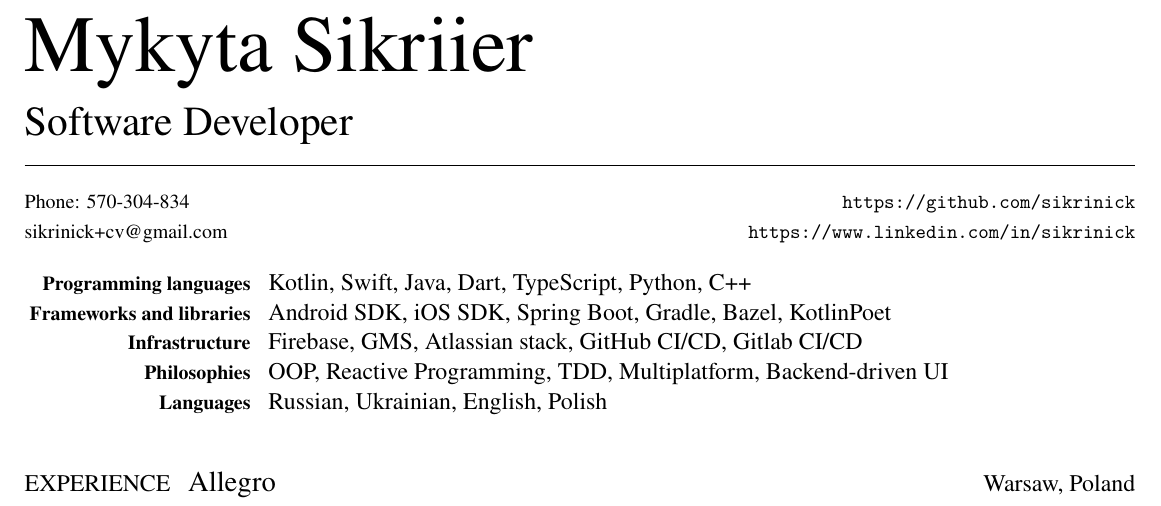
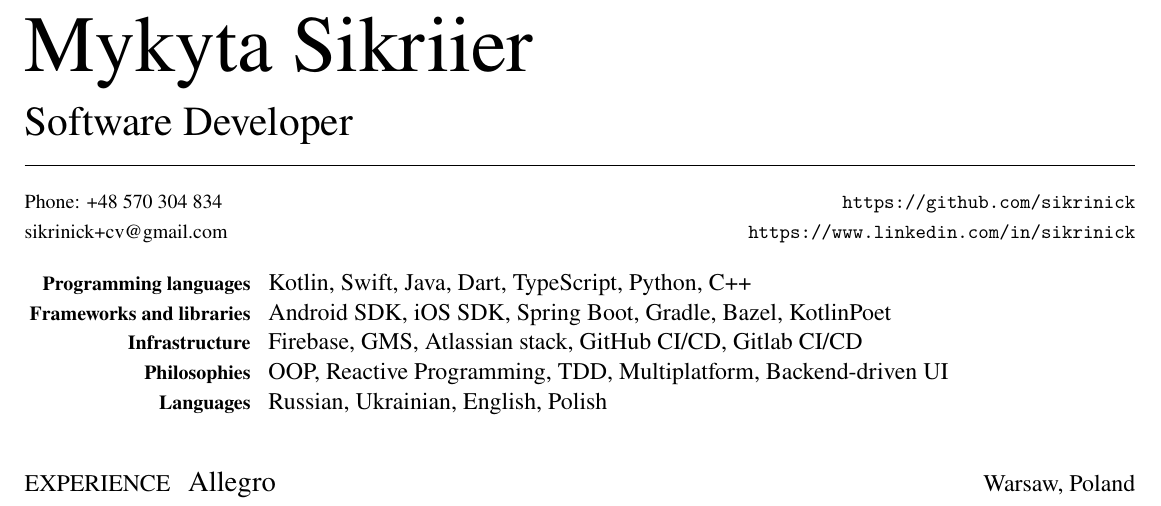
Before and after one commit to sikrinick/cv, a LaTeX CV (resume.tex): part of the page, cut so that both start at the same text. Compiled offline with XeLaTeX.

Commit message:
changed phone number

```diff
--- a/resume.tex
+++ b/resume.tex
@@ -2,7 +2,7 @@
 
 \name{Mykyta Sikriier}
 \position{Software Developer}
-\mobile{570-304-834}
+\mobile{+48 570 304 834}
 \email{sikrinick+cv@gmail.com}
 \github{sikrinick}
 \linkedin{sikrinick}
```
Also changed, not shown: output/pdf/resume.pdf, output/svg/resume.svg.
